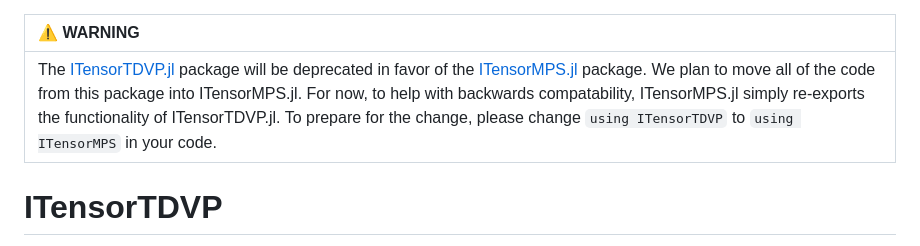
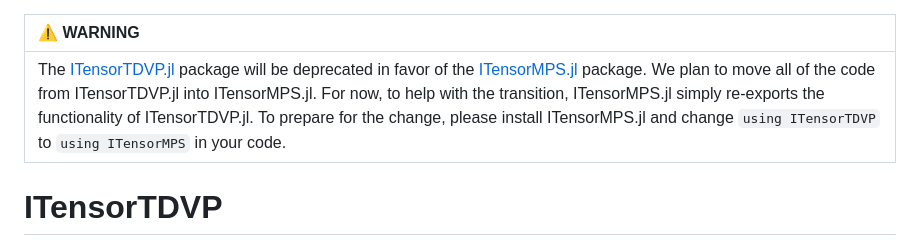
Before and after one commit to ITensor/ITensorTDVP.jl, a Markdown page: README.md, the part around the change. Rendered like a GitHub page.

Commit message:
Update README warning

```diff
--- a/README.md
+++ b/README.md
@@ -1,6 +1,6 @@
 | :warning: WARNING          |
 |:---------------------------|
-| The [ITensorTDVP.jl](https://github.com/ITensor/ITensorTDVP.jl) package will be deprecated in favor of the [ITensorMPS.jl](https://github.com/ITensor/ITensorMPS.jl) package. We plan to move all of the code from this package into ITensorMPS.jl. For now, to help with backwards compatability, ITensorMPS.jl simply re-exports the functionality of ITensorTDVP.jl. To prepare for the change, please change `using ITensorTDVP` to `using ITensorMPS` in your code. |
+| The [ITensorTDVP.jl](https://github.com/ITensor/ITensorTDVP.jl) package will be deprecated in favor of the [ITensorMPS.jl](https://github.com/ITensor/ITensorMPS.jl) package. We plan to move all of the code from ITensorTDVP.jl into ITensorMPS.jl. For now, to help with the transition, ITensorMPS.jl simply re-exports the functionality of ITensorTDVP.jl. To prepare for the change, please install ITensorMPS.jl and change `using ITensorTDVP` to `using ITensorMPS` in your code. |
 
 # ITensorTDVP
 
```
